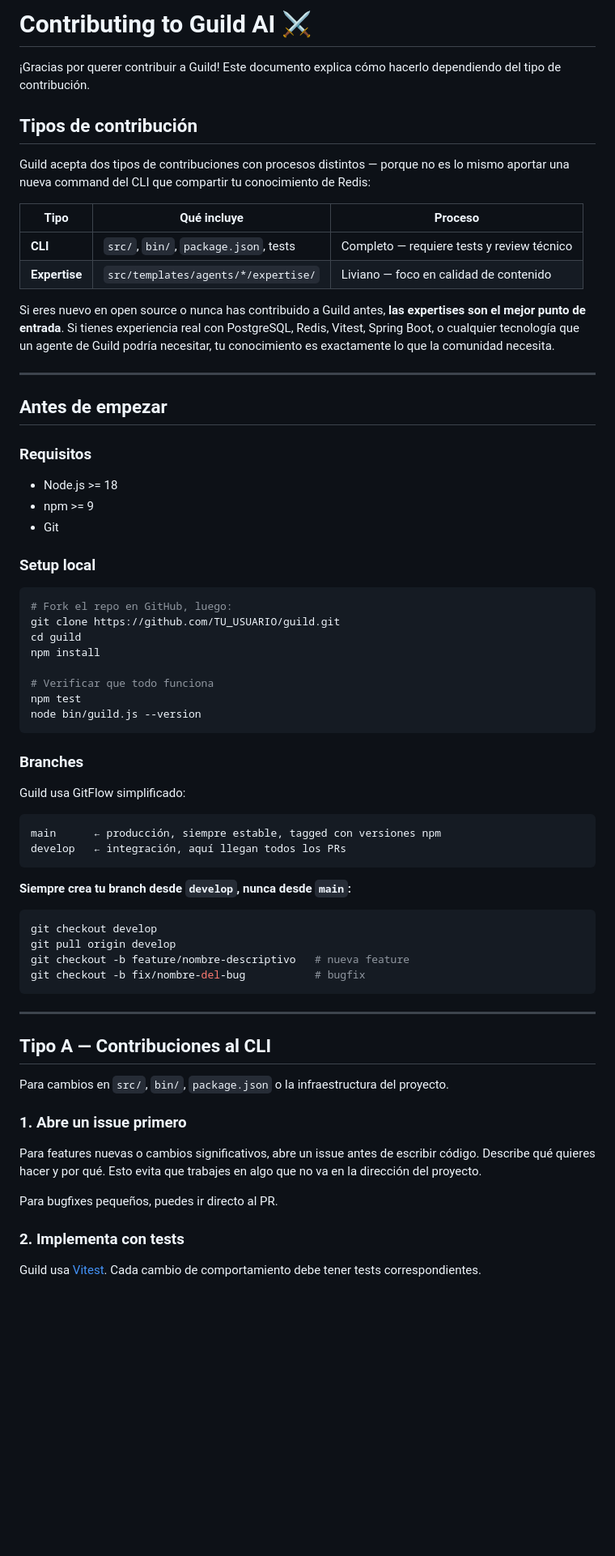
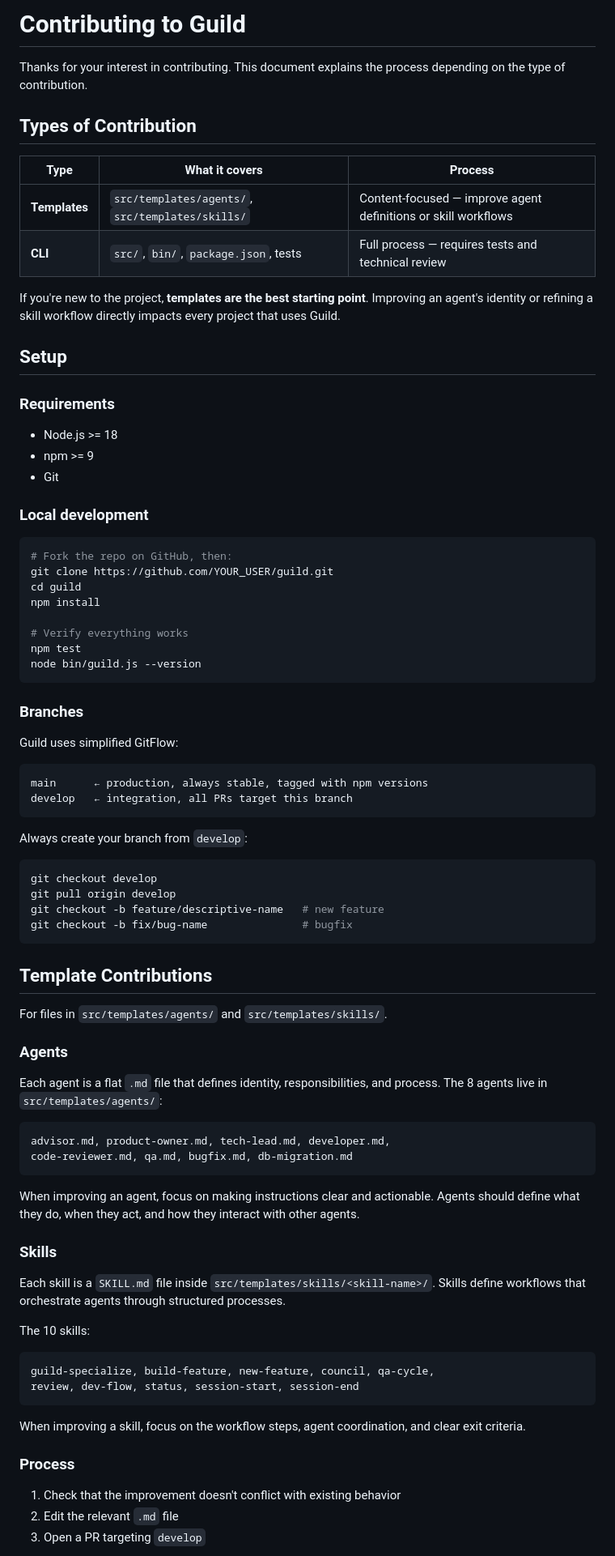
Before and after one commit to Guild-Agents/guild, a Markdown page: .github/CONTRIBUTING.md, the part around one of its changes. Shown at 81% size. Rendered like a GitHub page; blank space fills up the shorter version.

````diff
--- a/.github/CONTRIBUTING.md
+++ b/.github/CONTRIBUTING.md
@@ -1,67 +1,86 @@
-# Contributing to Guild AI ⚔️
+# Contributing to Guild
 
-¡Gracias por querer contribuir a Guild! Este documento explica cómo hacerlo dependiendo del tipo de contribución.
+Thanks for your interest in contributing. This document explains the process depending on the type of contribution.
 
-## Tipos de contribución
+## Types of Contribution
 
-Guild acepta dos tipos de contribuciones con procesos distintos — porque no es lo mismo aportar una nueva command del CLI que compartir tu conocimiento de Redis:
+| Type | What it covers | Process |
+|---|---|---|
+| **Templates** | `src/templates/agents/`, `src/templates/skills/` | Content-focused — improve agent definitions or skill workflows |
+| **CLI** | `src/`, `bin/`, `package.json`, tests | Full process — requires tests and technical review |
 
-| Tipo | Qué incluye | Proceso |
-|---|---|---|
-| **CLI** | `src/`, `bin/`, `package.json`, tests | Completo — requiere tests y review técnico |
-| **Expertise** | `src/templates/agents/*/expertise/` | Liviano — foco en calidad de contenido |
+If you're new to the project, **templates are the best starting point**. Improving an agent's identity or refining a skill workflow directly impacts every project that uses Guild.
 
-Si eres nuevo en open source o nunca has contribuido a Guild antes, **las expertises son el mejor punto de entrada**. Si tienes experiencia real con PostgreSQL, Redis, Vitest, Spring Boot, o cualquier tecnología que un agente de Guild podría necesitar, tu conocimiento es exactamente lo que la comunidad necesita.
+## Setup
 
----
+### Requirements
 
-## Antes de empezar
-
-### Requisitos
 - Node.js >= 18
 - npm >= 9
 - Git
 
-### Setup local
+### Local development
+
 ```bash
-# Fork el repo en GitHub, luego:
-git clone https://github.com/TU_USUARIO/guild.git
+# Fork the repo on GitHub, then:
+git clone https://github.com/YOUR_USER/guild.git
 cd guild
 npm install
 
-# Verificar que todo funciona
+# Verify everything works
 npm test
 node bin/guild.js --version
 ```
 
 ### Branches
-Guild usa GitFlow simplificado:
+
+Guild uses simplified GitFlow:
 
 ```
-main      ← producción, siempre estable, tagged con versiones npm
-develop   ← integración, aquí llegan todos los PRs
+main      ← production, always stable, tagged with npm versions
+develop   ← integration, all PRs target this branch
 ```
 
-**Siempre crea tu branch desde `develop`, nunca desde `main`:**
+Always create your branch from `develop`:
+
 ```bash
 git checkout develop
 git pull origin develop
-git checkout -b feature/nombre-descriptivo   # nueva feature
-git checkout -b fix/nombre-del-bug           # bugfix
+git checkout -b feature/descriptive-name   # new feature
+git checkout -b fix/bug-name               # bugfix
 ```
 
----
+## Template Contributions
 
-## Tipo A — Contribuciones al CLI
+For files in `src/templates/agents/` and `src/templates/skills/`.
 
-Para cambios en `src/`, `bin/`, `package.json` o la infraestructura del proyecto.
+### Agents
 
-### 1. Abre un issue primero
+Each agent is a flat `.md` file that defines identity, responsibilities, and process. The 8 agents live in `src/templates/agents/`:
 
-Para features nuevas o cambios significativos, abre un issue antes de escribir código. Describe qué quieres hacer y por qué. Esto evita que trabajes en algo que no va en la dirección del proyecto.
+```
+advisor.md, product-owner.md, tech-lead.md, developer.md,
+code-reviewer.md, qa.md, bugfix.md, db-migration.md
+```
 
-Para bugfixes pequeños, puedes ir directo al PR.
+When improving an agent, focus on making instructions clear and actionable. Agents should define what they do, when they act, and how they interact with other agents.
 
-### 2. Implementa con tests
+### Skills
 
-Guild usa [Vitest](https://vitest.dev/). Cada cambio de comportamiento debe tener tests correspondientes.
+Each skill is a `SKILL.md` file inside `src/templates/skills/<skill-name>/`. Skills define workflows that orchestrate agents through structured processes.
+
+The 10 skills:
+
+```
+guild-specialize, build-feature, new-feature, council, qa-cycle,
+review, dev-flow, status, session-start, session-end
+```
+
+When improving a skill, focus on the workflow steps, agent coordination, and clear exit criteria.
+
+### Process
+
+1. Check that the improvement doesn't conflict with existing behavior
+2. Edit the relevant `.md` file
+3. Open a PR targeting `develop`
+
````
Also changed, not shown: other parts of .github/CONTRIBUTING.md (+39 -112 lines).
